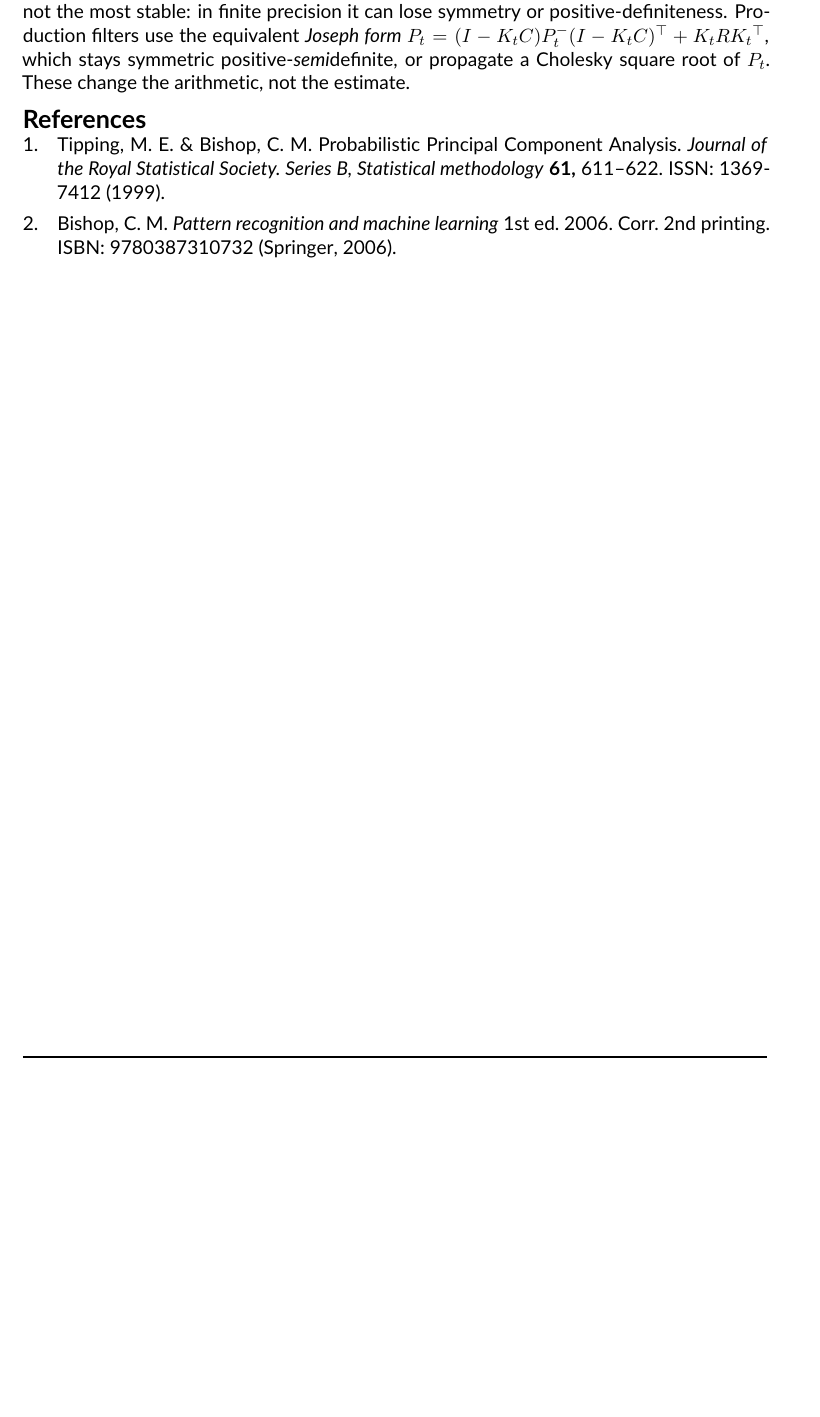
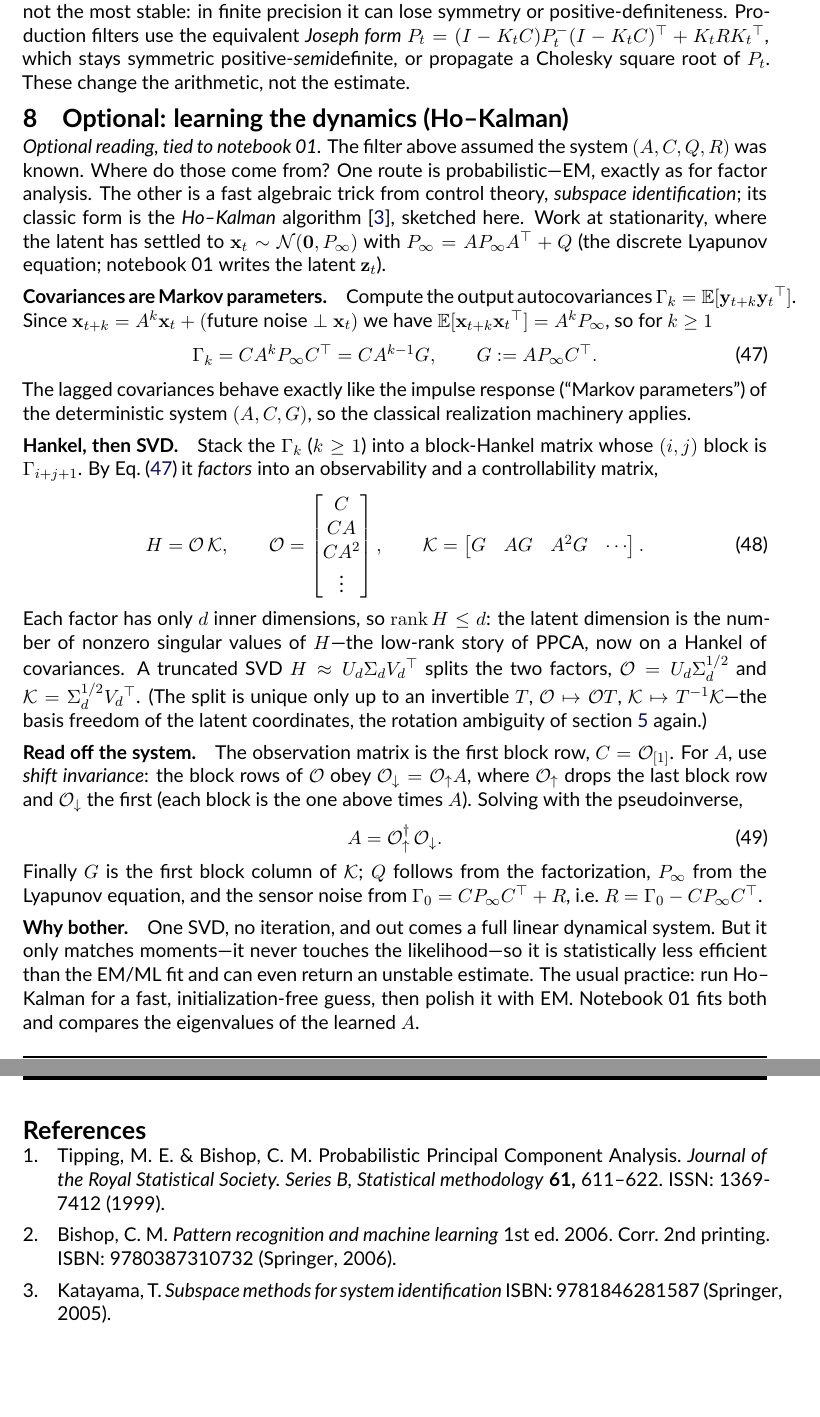
Before and after one commit to catniplab/latent_dynamics_workshop, a LaTeX paper (lectures/latent_dynamics_notes.tex): part of page 9 of 9 before the commit and two parts of pages 9 and 10 of 10 after it, the two joined at a grey line, cut so that both start at the same text, the shorter picture padded with empty space. Compiled offline with pdfLaTeX.

Commit message:
Add optional Ho-Kalman subspace-ID section
Covariance-based stochastic realization tied to notebook 01: output
autocovariances as Markov parameters (Gamma_k = C A^{k-1} G), block Hankel,
truncated SVD to the state dimension, observability factor giving C and A via
shift-invariance, and Q/P_inf/R recovery. Uses the correct shift solve
A = O_up^dagger O_down (the notebook/code compute the inverse -- tracked
separately). Cites Katayama 2005; adds the reference.

Co-Authored-By: Claude Opus 4.8 <noreply@anthropic.com>

```diff
--- a/lectures/latent_dynamics_notes.tex
+++ b/lectures/latent_dynamics_notes.tex
@@ -709,6 +709,66 @@ $P_t = (I - K_tC)P_t^-(I - K_tC)\trp + K_t R K_t\trp$, which stays symmetric
 positive-\emph{semi}definite, or propagate a Cholesky square root of $P_t$. These change the
 arithmetic, not the estimate.
 
+\section{Optional: learning the dynamics (Ho--Kalman)}\label{sec:hokalman}
+
+\emph{Optional reading, tied to notebook~01.} The filter above assumed the system
+$(A, C, Q, R)$ was known. Where do those come from? One route is
+probabilistic---EM, exactly as for factor analysis. The other is a fast algebraic
+trick from control theory, \emph{subspace identification}; its classic form is the
+\emph{Ho--Kalman} algorithm \parencite{Katayama2005-jt}, sketched here. Work at
+stationarity, where the latent has settled to $\vx_t \sim \Normal(\mathbf 0,
+P_\infty)$ with $P_\infty = A P_\infty A\trp + Q$ (the discrete Lyapunov equation;
+notebook~01 writes the latent $\vz_t$).
+
+\paragraph{Covariances are Markov parameters.} Compute the output autocovariances
+$\Gamma_k = \E[\vy_{t+k}\vy_t\trp]$. Since $\vx_{t+k} = A^k\vx_t + (\text{future
+noise} \perp \vx_t)$ we have $\E[\vx_{t+k}\vx_t\trp] = A^k P_\infty$, so for $k \ge
+1$
+\begin{equation}\label{eq:hk-markov}
+  \Gamma_k = C A^{k} P_\infty C\trp = C A^{k-1} G, \qquad G := A P_\infty C\trp .
+\end{equation}
+The lagged covariances behave exactly like the impulse response (``Markov
+parameters'') of the deterministic system $(A, C, G)$, so the classical
+realization machinery applies.
+
+\paragraph{Hankel, then SVD.} Stack the $\Gamma_k$ ($k\ge1$) into a block-Hankel
+matrix whose $(i,j)$ block is $\Gamma_{i+j+1}$. By \eqref{eq:hk-markov} it
+\emph{factors} into an observability and a controllability matrix,
+\begin{equation}\label{eq:hk-factor}
+  H = \mathcal{O}\,\mathcal{K},
+  \qquad
+  \mathcal{O} = \begin{bmatrix} C \\ CA \\ CA^2 \\ \vdots \end{bmatrix},
+  \qquad
+  \mathcal{K} = \begin{bmatrix} G & AG & A^2 G & \cdots \end{bmatrix} .
+\end{equation}
+Each factor has only $d$ inner dimensions, so $\rank H \le d$: the latent
+dimension is the number of nonzero singular values of $H$---the low-rank story of
+PPCA, now on a Hankel of covariances. A truncated SVD $H \approx U_d \Sigma_d
+V_d\trp$ splits the two factors, $\mathcal{O} = U_d \Sigma_d^{1/2}$ and
+$\mathcal{K} = \Sigma_d^{1/2} V_d\trp$. (The split is unique only up to an
+invertible $T$, $\mathcal O \mapsto \mathcal O T$, $\mathcal K \mapsto
+T^{-1}\mathcal K$---the basis freedom of the latent coordinates, the rotation
+ambiguity of \cref{sec:rotation} again.)
+
+\paragraph{Read off the system.} The observation matrix is the first block row,
+$C = \mathcal{O}_{[1]}$. For $A$, use \emph{shift invariance}: the block rows of
+$\mathcal O$ obey $\mathcal{O}_{\downarrow} = \mathcal{O}_{\uparrow} A$, where
+$\mathcal{O}_{\uparrow}$ drops the last block row and $\mathcal{O}_{\downarrow}$
+the first (each block is the one above times $A$). Solving with the pseudoinverse,
+\begin{equation}\label{eq:hk-A}
+  A = \mathcal{O}_{\uparrow}^{\dagger}\, \mathcal{O}_{\downarrow} .
+\end{equation}
+Finally $G$ is the first block column of $\mathcal K$; $Q$ follows from the
+factorization, $P_\infty$ from the Lyapunov equation, and the sensor noise from
+$\Gamma_0 = C P_\infty C\trp + R$, i.e.\ $R = \Gamma_0 - C P_\infty C\trp$.
+
+\paragraph{Why bother.} One SVD, no iteration, and out comes a full linear
+dynamical system. But it only matches moments---it never touches the
+likelihood---so it is statistically less efficient than the EM/ML fit and can
+even return an unstable estimate. The usual practice: run Ho--Kalman for a fast,
+initialization-free guess, then polish it with EM. Notebook~01 fits both and
+compares the eigenvalues of the learned $A$.
+
 \printbibliography
 
 \end{document}
```
Also changed, not shown: lectures/references.bib (+12 -0 lines).
